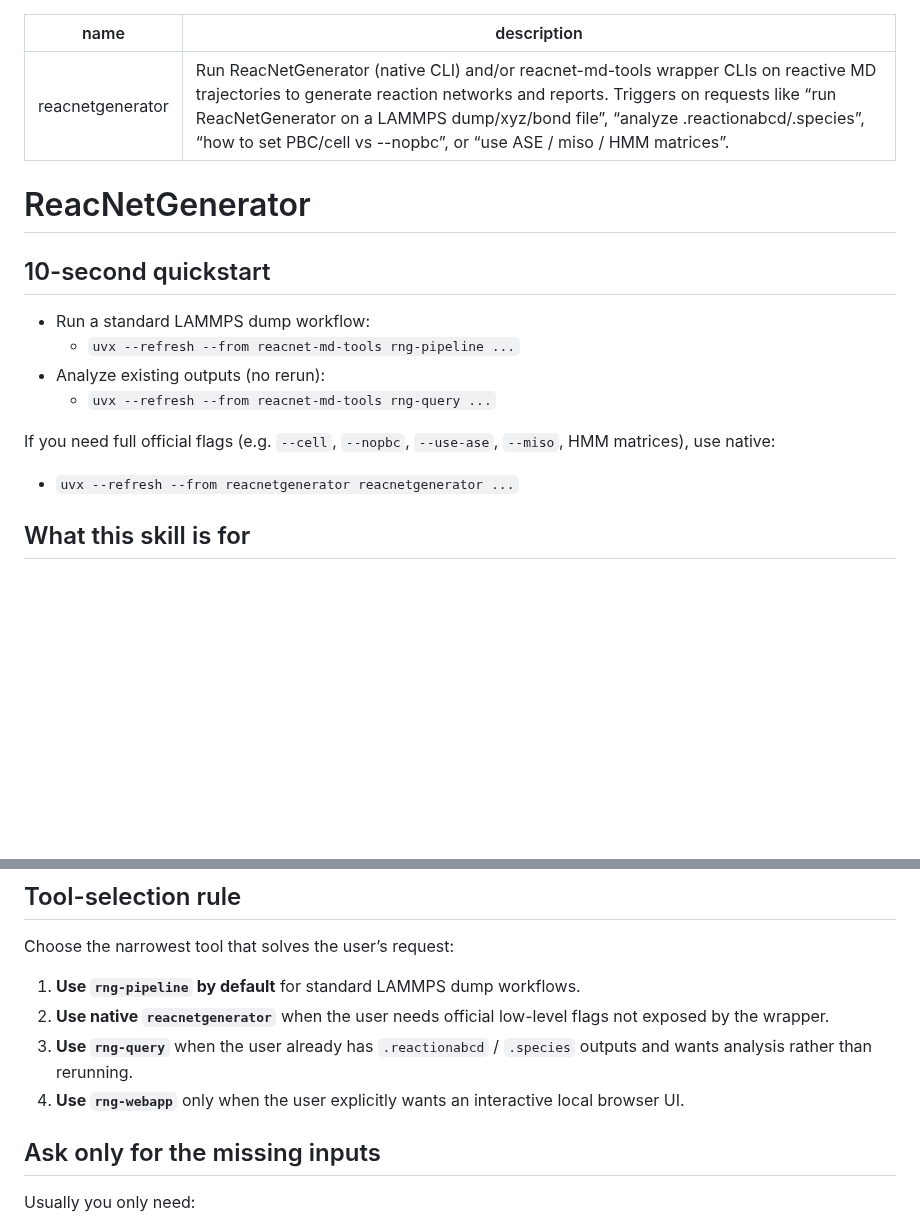
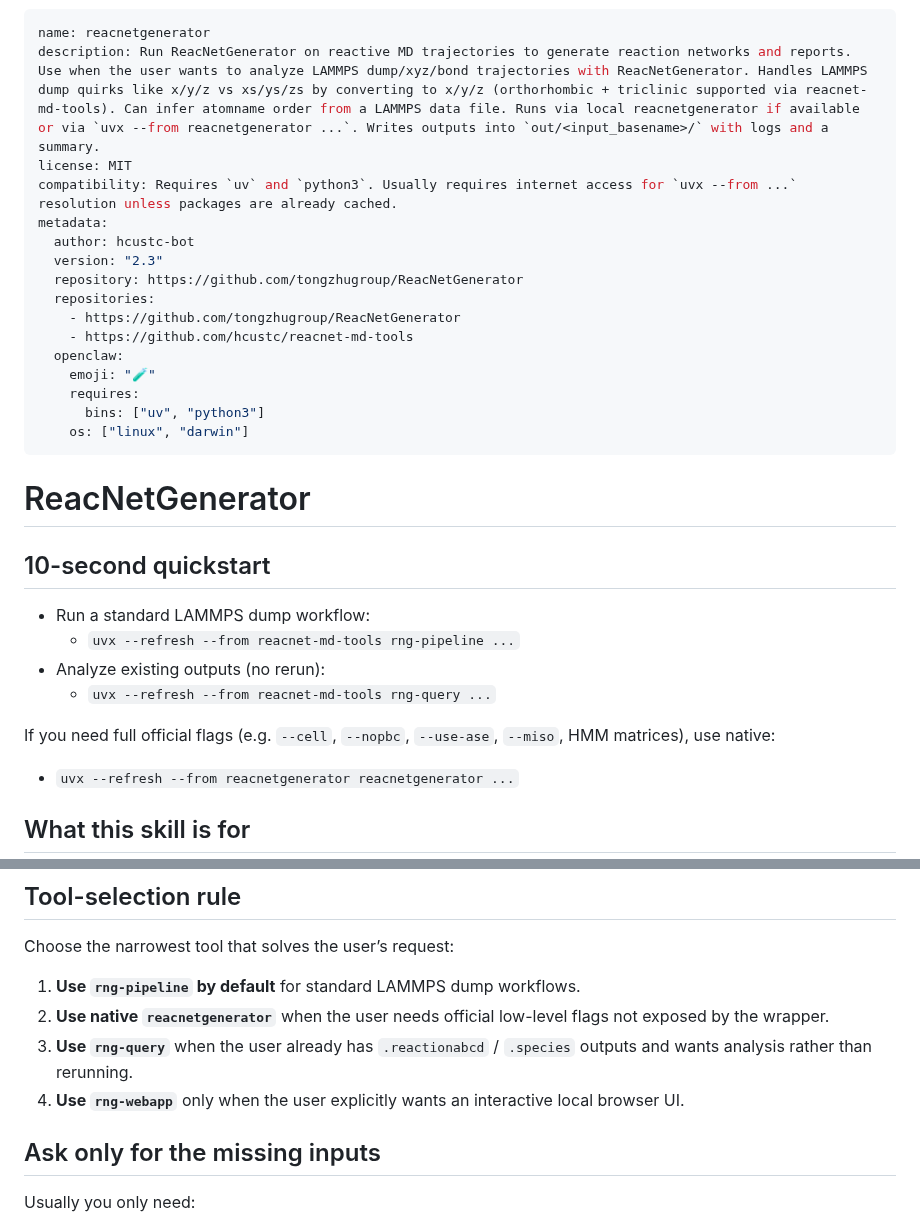
Before and after one commit to jinzhezenggroup/computational-chemistry-agent-skills, a Markdown page: analysis/reacnetgenerator/SKILL.md, 2 parts joined by grey strips. Rendered like a GitHub page; blank space fills up the shorter version.

Commit message:
Update ReacNetGenerator analysis files

```diff
--- a/analysis/reacnetgenerator/SKILL.md
+++ b/analysis/reacnetgenerator/SKILL.md
@@ -1,6 +1,20 @@
 ---
 name: reacnetgenerator
-description: Run ReacNetGenerator (native CLI) and/or reacnet-md-tools wrapper CLIs on reactive MD trajectories to generate reaction networks and reports. Triggers on requests like “run ReacNetGenerator on a LAMMPS dump/xyz/bond file”, “analyze .reactionabcd/.species”, “how to set PBC/cell vs --nopbc”, or “use ASE / miso / HMM matrices”.
+description: Run ReacNetGenerator on reactive MD trajectories to generate reaction networks and reports. Use when the user wants to analyze LAMMPS dump/xyz/bond trajectories with ReacNetGenerator. Handles LAMMPS dump quirks like x/y/z vs xs/ys/zs by converting to x/y/z (orthorhombic + triclinic supported via reacnet-md-tools). Can infer atomname order from a LAMMPS data file. Runs via local reacnetgenerator if available or via `uvx --from reacnetgenerator ...`. Writes outputs into `out/<input_basename>/` with logs and a summary.
+license: MIT
+compatibility: Requires `uv` and `python3`. Usually requires internet access for `uvx --from ...` resolution unless packages are already cached.
+metadata:
+  author: hcustc-bot
+  version: "2.3"
+  repository: https://github.com/tongzhugroup/ReacNetGenerator
+  repositories:
+    - https://github.com/tongzhugroup/ReacNetGenerator
+    - https://github.com/hcustc/reacnet-md-tools
+  openclaw:
+    emoji: "🧪"
+    requires:
+      bins: ["uv", "python3"]
+    os: ["linux", "darwin"]
 ---
 
 # ReacNetGenerator
@@ -13,7 +27,6 @@ description: Run ReacNetGenerator (native CLI) and/or reacnet-md-tools wrapper C
   - `uvx --refresh --from reacnet-md-tools rng-query ...`
 
 If you need full official flags (e.g. `--cell`, `--nopbc`, `--use-ase`, `--miso`, HMM matrices), use native:
-
 - `uvx --refresh --from reacnetgenerator reacnetgenerator ...`
 
 ## What this skill is for
@@ -38,9 +51,9 @@ Read only what is relevant:
 Choose the narrowest tool that solves the user’s request:
 
 1. **Use `rng-pipeline` by default** for standard LAMMPS dump workflows.
-1. **Use native `reacnetgenerator`** when the user needs official low-level flags not exposed by the wrapper.
-1. **Use `rng-query`** when the user already has `.reactionabcd` / `.species` outputs and wants analysis rather than rerunning.
-1. **Use `rng-webapp`** only when the user explicitly wants an interactive local browser UI.
+2. **Use native `reacnetgenerator`** when the user needs official low-level flags not exposed by the wrapper.
+3. **Use `rng-query`** when the user already has `.reactionabcd` / `.species` outputs and wants analysis rather than rerunning.
+4. **Use `rng-webapp`** only when the user explicitly wants an interactive local browser UI.
 
 ## Ask only for the missing inputs
 
```
Also changed, not shown: 2 other files.
